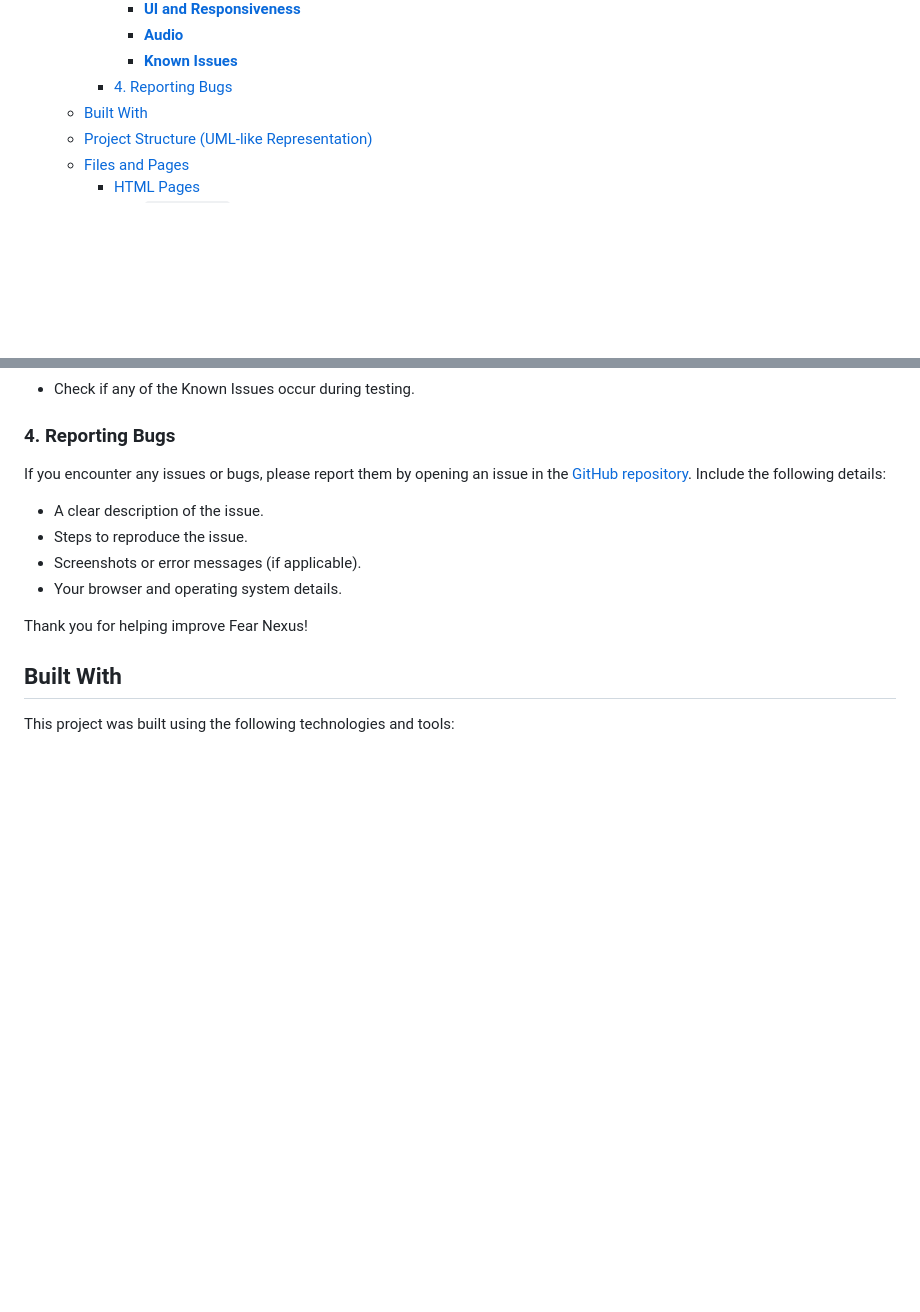
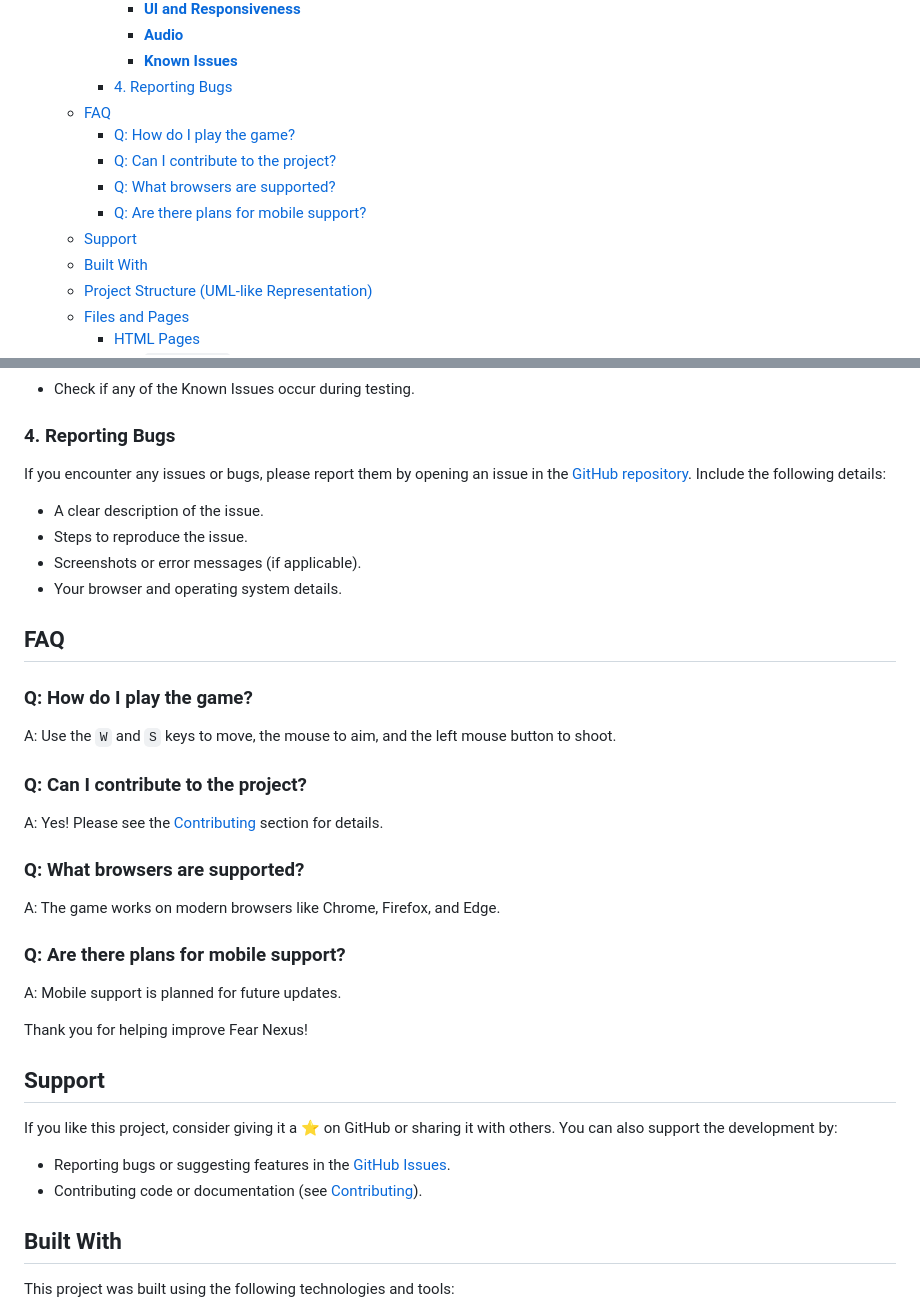
Before and after one commit to GODiiKING/Fear-Nexus, a Markdown page: README.md, 2 parts joined by grey strips. Rendered like a GitHub page; blank space fills up the shorter version.

Commit message:
Update README.md with additional sections and improvements

```diff
--- a/README.md
+++ b/README.md
@@ -25,6 +26,12 @@
       - [**Audio**](#audio)
       - [**Known Issues**](#known-issues)
     - [4. Reporting Bugs](#4-reporting-bugs)
+  - [FAQ](#faq)
+    - [Q: How do I play the game?](#q-how-do-i-play-the-game)
+    - [Q: Can I contribute to the project?](#q-can-i-contribute-to-the-project)
+    - [Q: What browsers are supported?](#q-what-browsers-are-supported)
+    - [Q: Are there plans for mobile support?](#q-are-there-plans-for-mobile-support)
+  - [Support](#support)
   - [Built With](#built-with)
   - [Project Structure (UML-like Representation)](#project-structure-uml-like-representation)
   - [Files and Pages](#files-and-pages)
@@ -134,7 +141,28 @@ If you encounter any issues or bugs, please report them by opening an issue in t
 - Screenshots or error messages (if applicable).
 - Your browser and operating system details.
 
+## FAQ
+
+### Q: How do I play the game?
+A: Use the `W` and `S` keys to move, the mouse to aim, and the left mouse button to shoot.
+
+### Q: Can I contribute to the project?
+A: Yes! Please see the [Contributing](#contributing) section for details.
+
+### Q: What browsers are supported?
+A: The game works on modern browsers like Chrome, Firefox, and Edge.
+
+### Q: Are there plans for mobile support?
+A: Mobile support is planned for future updates.
+
 Thank you for helping improve Fear Nexus!
+
+## Support
+
+If you like this project, consider giving it a ⭐ on GitHub or sharing it with others. You can also support the development by:
+
+- Reporting bugs or suggesting features in the [GitHub Issues](https://github.com/your-username/FearNexus/issues).
+- Contributing code or documentation (see [Contributing](#contributing)).
 
 ## Built With
 
```
Also changed, not shown: other parts of README.md (+1 -0 lines).
